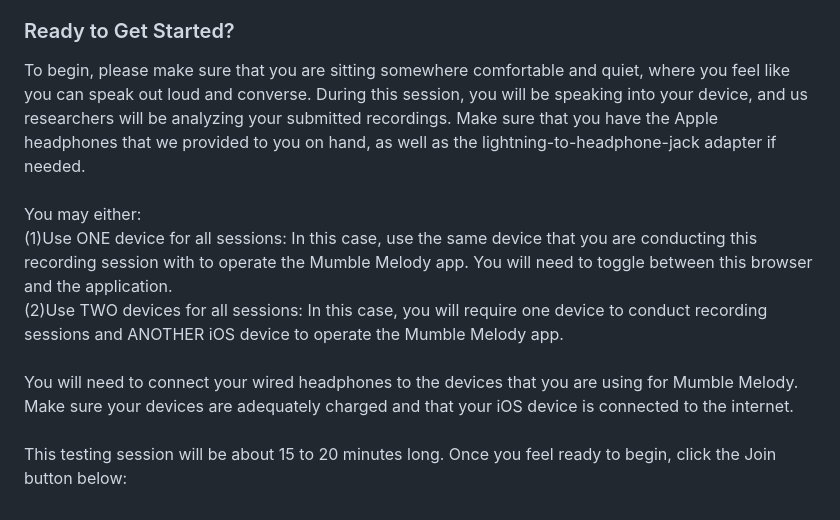
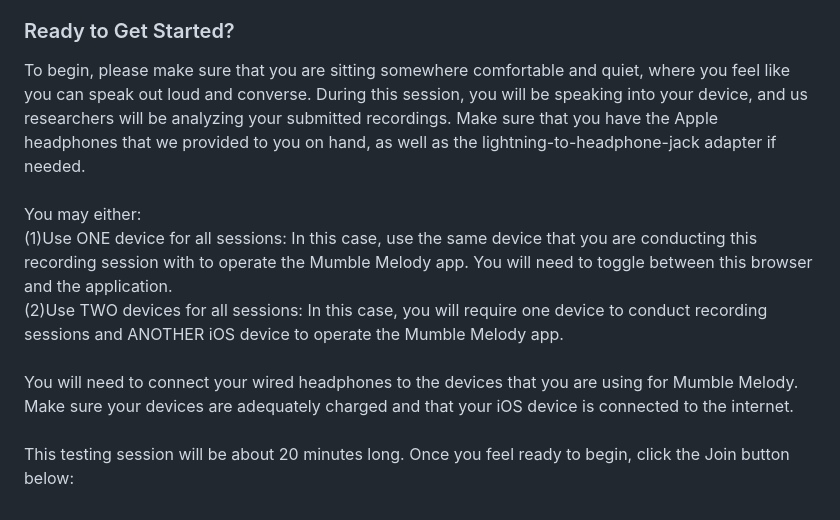
Before and after one commit to alishakodibagkar/MumbleMelody_Longitudinal_Week1, a Markdown page: protocol/README-en.md, the part around the change. GitHub-like rendering.

```diff
--- a/protocol/README-en.md
+++ b/protocol/README-en.md
@@ -38,7 +38,7 @@
 <section>
   <div class="text" style="padding-top: 1rem">
     <h3>Ready to Get Started?</h3>
-    <p>To begin, please make sure that you are sitting somewhere comfortable and quiet, where you feel like you can speak out loud and converse.  During this session, you will be speaking into your device, and us researchers will be analyzing your submitted recordings. Make sure that you have the Apple headphones that we provided to you on hand, as well as the lightning-to-headphone-jack adapter if needed.<br><br>You may either:<br>(1)Use ONE device for all sessions: In this case, use the same device that you are conducting this recording session with to operate the Mumble Melody app. You will need to toggle between this browser and the application.<br>(2)Use TWO devices for all sessions: In this case, you will require one device to conduct recording sessions and ANOTHER iOS device to operate the Mumble Melody app.<br><br>You will need to connect your wired headphones to the devices that you are using for Mumble Melody. Make sure your devices are adequately charged and that your iOS device is connected to the internet.<br><br>This testing session will be about 15 to 20 minutes long. Once you feel ready to begin, click the Join button below:
+    <p>To begin, please make sure that you are sitting somewhere comfortable and quiet, where you feel like you can speak out loud and converse.  During this session, you will be speaking into your device, and us researchers will be analyzing your submitted recordings. Make sure that you have the Apple headphones that we provided to you on hand, as well as the lightning-to-headphone-jack adapter if needed.<br><br>You may either:<br>(1)Use ONE device for all sessions: In this case, use the same device that you are conducting this recording session with to operate the Mumble Melody app. You will need to toggle between this browser and the application.<br>(2)Use TWO devices for all sessions: In this case, you will require one device to conduct recording sessions and ANOTHER iOS device to operate the Mumble Melody app.<br><br>You will need to connect your wired headphones to the devices that you are using for Mumble Melody. Make sure your devices are adequately charged and that your iOS device is connected to the internet.<br><br>This testing session will be about 20 minutes long. Once you feel ready to begin, click the Join button below:
     </p>
   </div>
 </div>
```
